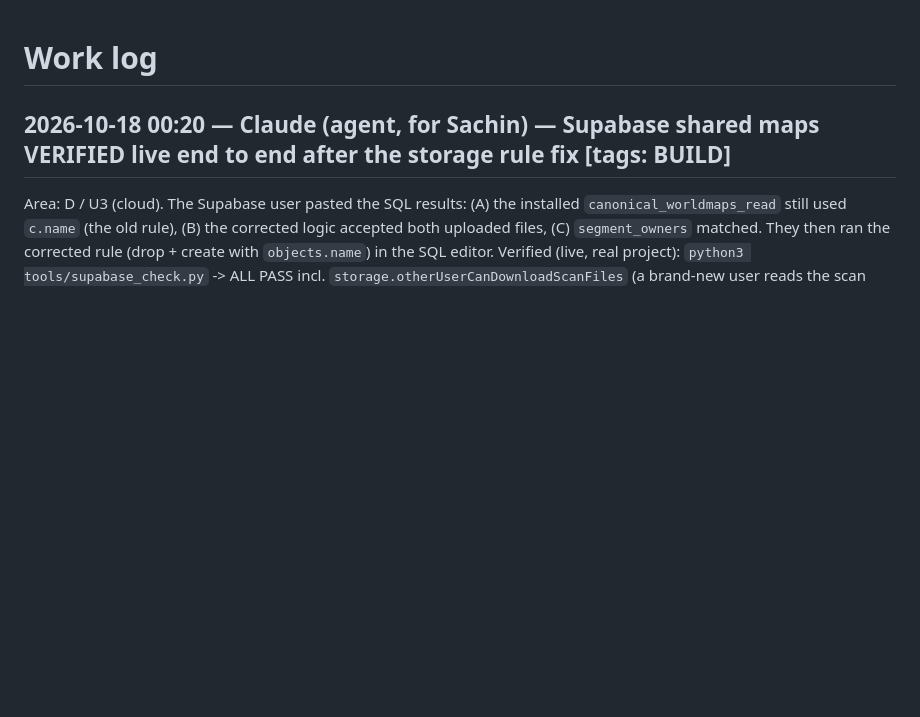
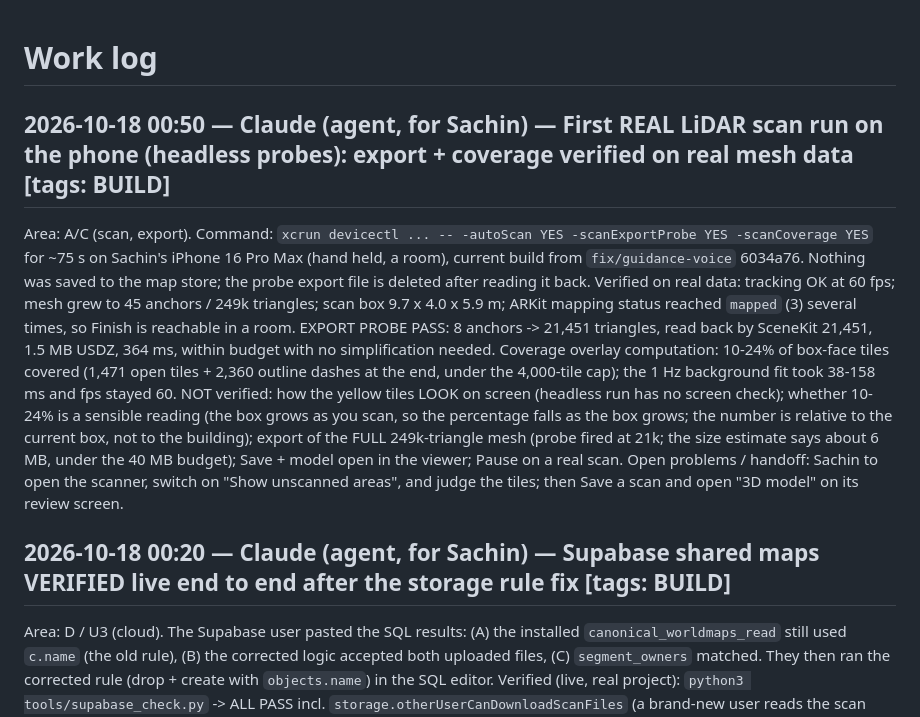
Before and after one commit to sachin-khanal/uva-gwc-ghh-2026, a Markdown page: docs/WORKLOG.md, the part around the change. Rendered like a GitHub page; blank space fills up the shorter version.

Commit message:
docs: first real LiDAR scan probe results

```diff
--- a/docs/WORKLOG.md
+++ b/docs/WORKLOG.md
@@ -1,4 +1,10 @@
 # Work log
+
+## 2026-10-18 00:50 — Claude (agent, for Sachin) — First REAL LiDAR scan run on the phone (headless probes): export + coverage verified on real mesh data   [tags: BUILD]
+Area: A/C (scan, export). Command: `xcrun devicectl ... -- -autoScan YES -scanExportProbe YES -scanCoverage YES` for ~75 s on Sachin's iPhone 16 Pro Max (hand held, a room), current build from `fix/guidance-voice` 6034a76. Nothing was saved to the map store; the probe export file is deleted after reading it back.
+Verified on real data: tracking OK at 60 fps; mesh grew to 45 anchors / 249k triangles; scan box 9.7 x 4.0 x 5.9 m; ARKit mapping status reached `mapped` (3) several times, so Finish is reachable in a room. EXPORT PROBE PASS: 8 anchors -> 21,451 triangles, read back by SceneKit 21,451, 1.5 MB USDZ, 364 ms, within budget with no simplification needed. Coverage overlay computation: 10-24% of box-face tiles covered (1,471 open tiles + 2,360 outline dashes at the end, under the 4,000-tile cap); the 1 Hz background fit took 38-158 ms and fps stayed 60.
+NOT verified: how the yellow tiles LOOK on screen (headless run has no screen check); whether 10-24% is a sensible reading (the box grows as you scan, so the percentage falls as the box grows; the number is relative to the current box, not to the building); export of the FULL 249k-triangle mesh (probe fired at 21k; the size estimate says about 6 MB, under the 40 MB budget); Save + model open in the viewer; Pause on a real scan.
+Open problems / handoff: Sachin to open the scanner, switch on "Show unscanned areas", and judge the tiles; then Save a scan and open "3D model" on its review screen.
 
 ## 2026-10-18 00:20 — Claude (agent, for Sachin) — Supabase shared maps VERIFIED live end to end after the storage rule fix   [tags: BUILD]
 Area: D / U3 (cloud). The Supabase user pasted the SQL results: (A) the installed `canonical_worldmaps_read` still used `c.name` (the old rule), (B) the corrected logic accepted both uploaded files, (C) `segment_owners` matched. They then ran the corrected rule (drop + create with `objects.name`) in the SQL editor.
```
